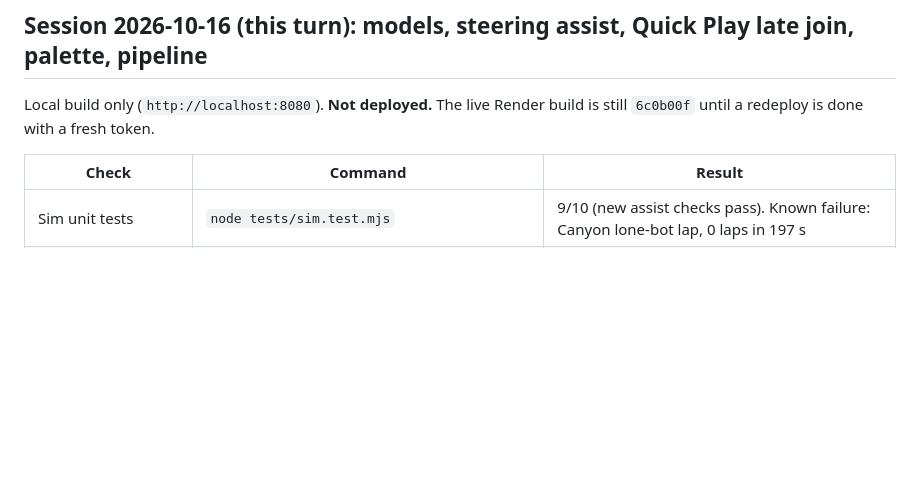
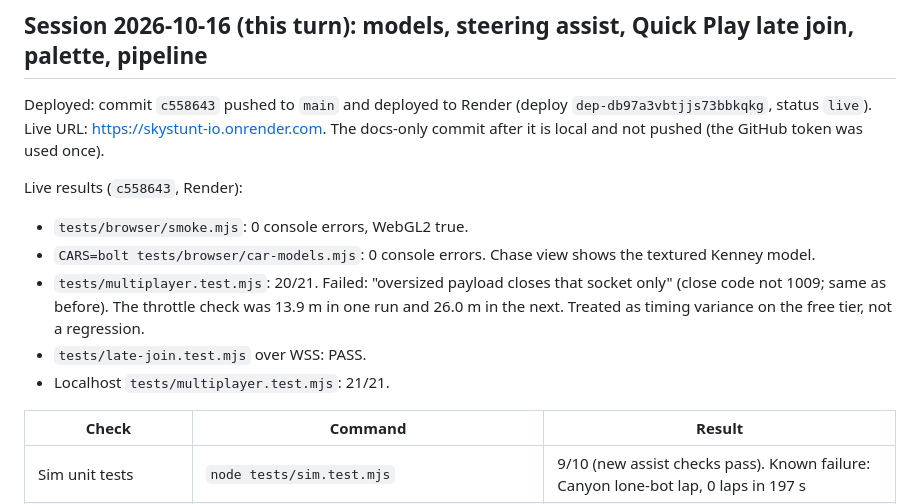
Before and after one commit to k60983784-gif/SkyStunt, a Markdown page: docs/TEST_REPORT.md, the part around the change. GitHub-like rendering; blank space fills up the shorter version.

Commit message:
Test report: live verification of c558643

```diff
--- a/docs/TEST_REPORT.md
+++ b/docs/TEST_REPORT.md
@@ -180,7 +180,14 @@ Known from earlier runs (same test, earlier builds):
 
 ## Session 2026-10-16 (this turn): models, steering assist, Quick Play late join, palette, pipeline
 
-Local build only (`http://localhost:8080`). **Not deployed.** The live Render build is still `6c0b00f` until a redeploy is done with a fresh token.
+Deployed: commit `c558643` pushed to `main` and deployed to Render (deploy `dep-db97a3vbtjjs73bbkqkg`, status `live`). Live URL: https://skystunt-io.onrender.com. The docs-only commit after it is local and not pushed (the GitHub token was used once).
+
+Live results (`c558643`, Render):
+- `tests/browser/smoke.mjs`: 0 console errors, WebGL2 true.
+- `CARS=bolt tests/browser/car-models.mjs`: 0 console errors. Chase view shows the textured Kenney model.
+- `tests/multiplayer.test.mjs`: 20/21. Failed: "oversized payload closes that socket only" (close code not 1009; same as before). The throttle check was 13.9 m in one run and 26.0 m in the next. Treated as timing variance on the free tier, not a regression.
+- `tests/late-join.test.mjs` over WSS: PASS.
+- Localhost `tests/multiplayer.test.mjs`: 21/21.
 
 | Check | Command | Result |
 |---|---|---|
```
